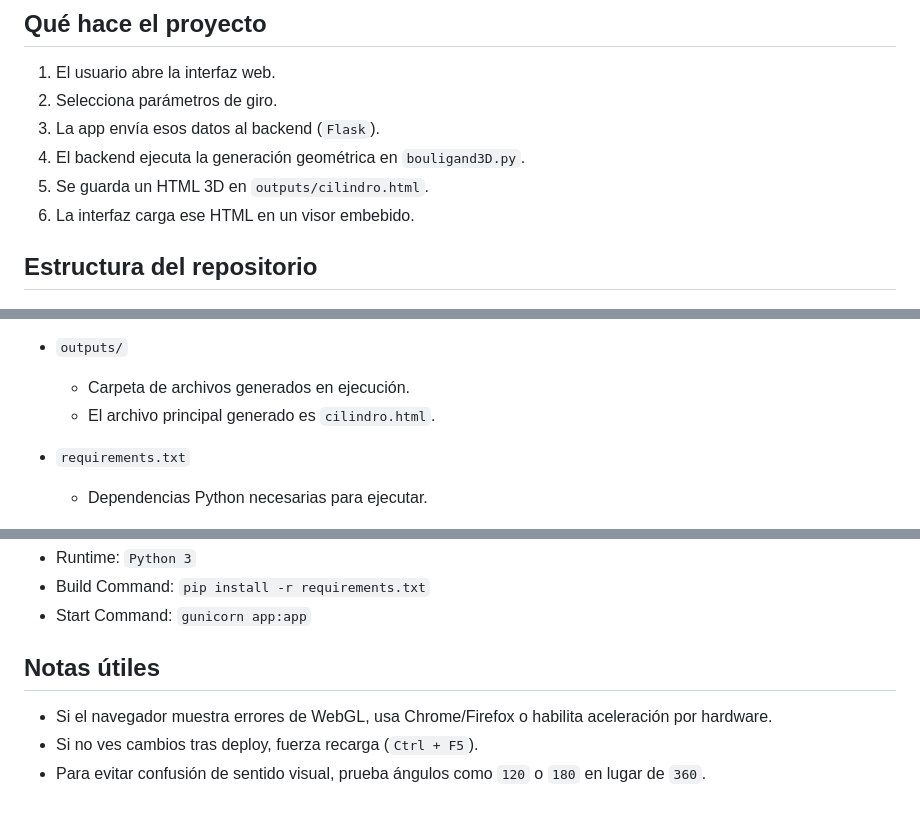
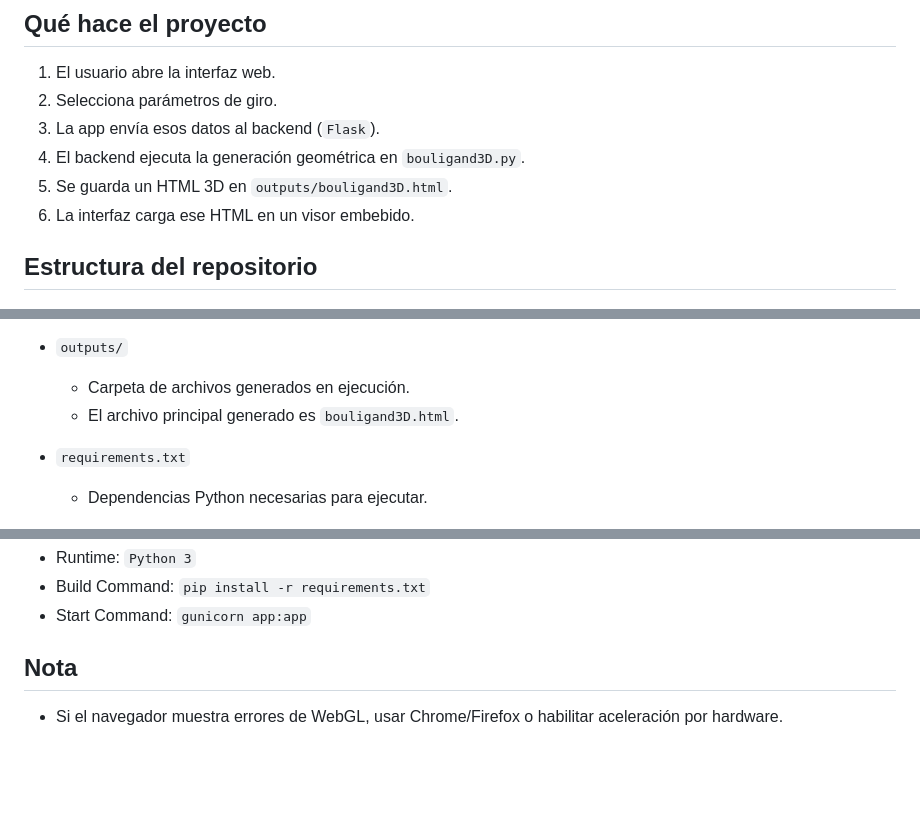
Before and after one commit to RousMery/Archivos-extra, a Markdown page: README.md, 3 parts joined by grey strips. Rendered like a GitHub page; blank space fills up the shorter version.

Commit message:
Actualiza README con nombre de salida bouligand3D.html

```diff
--- a/README.md
+++ b/README.md
@@ -13,7 +13,7 @@ La visualización se genera con Plotly y se muestra en el navegador.
 2. Selecciona parámetros de giro.
 3. La app envía esos datos al backend (`Flask`).
 4. El backend ejecuta la generación geométrica en `bouligand3D.py`.
-5. Se guarda un HTML 3D en `outputs/cilindro.html`.
+5. Se guarda un HTML 3D en `outputs/bouligand3D.html`.
 6. La interfaz carga ese HTML en un visor embebido.
 
 ## Estructura del repositorio
@@ -47,7 +47,7 @@ La visualización se genera con Plotly y se muestra en el navegador.
 
 - `outputs/`
   - Carpeta de archivos generados en ejecución.
-  - El archivo principal generado es `cilindro.html`.
+  - El archivo principal generado es `bouligand3D.html`.
 
 - `requirements.txt`
   - Dependencias Python necesarias para ejecutar.
@@ -96,8 +96,6 @@ Configurar el servicio con:
 - Build Command: `pip install -r requirements.txt`
 - Start Command: `gunicorn app:app`
 
-## Notas útiles
+## Nota
 
-- Si el navegador muestra errores de WebGL, usa Chrome/Firefox o habilita aceleración por hardware.
-- Si no ves cambios tras deploy, fuerza recarga (`Ctrl + F5`).
-- Para evitar confusión de sentido visual, prueba ángulos como `120` o `180` en lugar de `360`.
+- Si el navegador muestra errores de WebGL, usar Chrome/Firefox o habilitar aceleración por hardware.
```
Also changed, not shown: other parts of README.md (+1 -1 lines).
